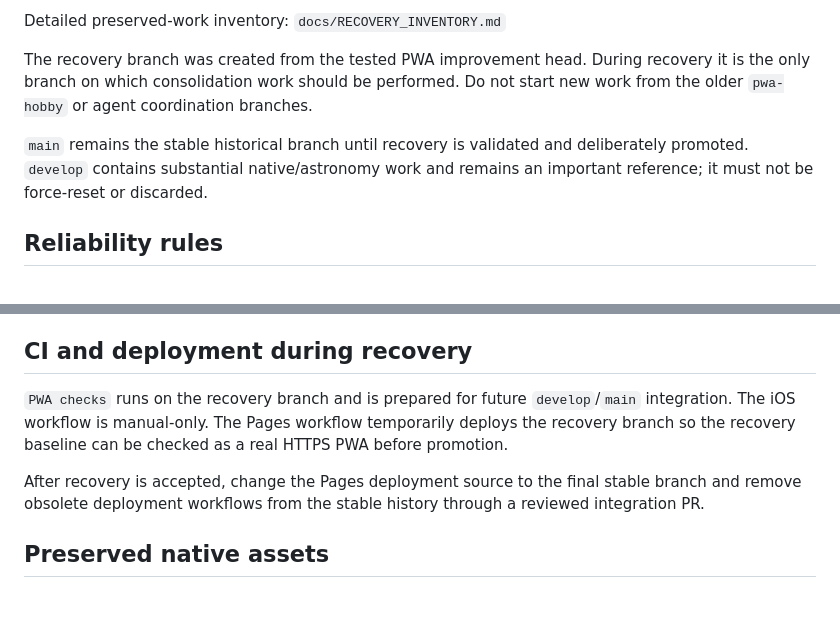
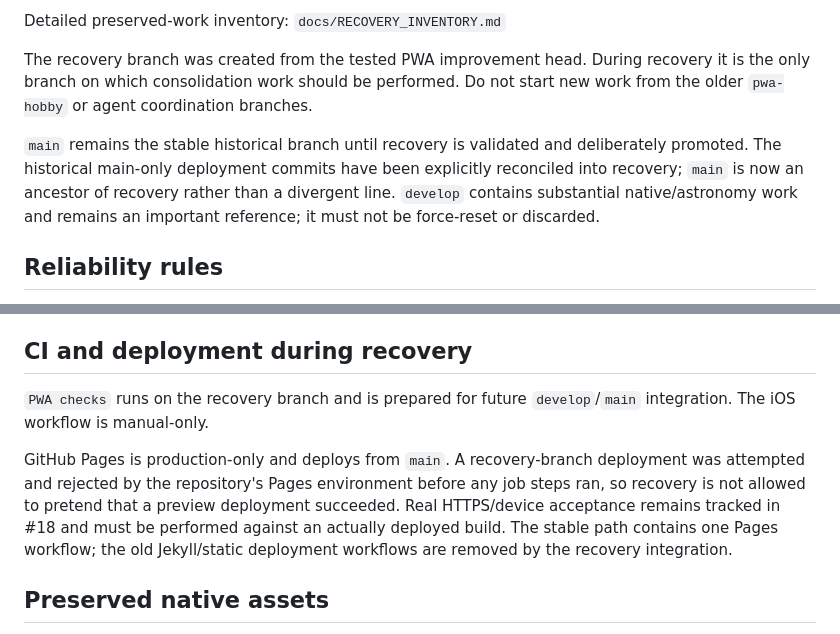
Before and after one commit to thomashaan466-code/night-sky-Thomas, a Markdown page: docs/PROJECT_STATE.md, 2 parts joined by grey strips. GitHub-like rendering; blank space fills up the shorter version.

Commit message:
Document production-only Pages deployment policy

```diff
--- a/docs/PROJECT_STATE.md
+++ b/docs/PROJECT_STATE.md
@@ -22,7 +22,7 @@ Detailed preserved-work inventory: `docs/RECOVERY_INVENTORY.md`
 
 The recovery branch was created from the tested PWA improvement head. During recovery it is the only branch on which consolidation work should be performed. Do not start new work from the older `pwa-hobby` or agent coordination branches.
 
-`main` remains the stable historical branch until recovery is validated and deliberately promoted. `develop` contains substantial native/astronomy work and remains an important reference; it must not be force-reset or discarded.
+`main` remains the stable historical branch until recovery is validated and deliberately promoted. The historical main-only deployment commits have been explicitly reconciled into recovery; `main` is now an ancestor of recovery rather than a divergent line. `develop` contains substantial native/astronomy work and remains an important reference; it must not be force-reset or discarded.
 
 ## Reliability rules
 
@@ -48,9 +48,9 @@ No routine heartbeat protocol is required. When handing work to another agent, l
 
 ## CI and deployment during recovery
 
-`PWA checks` runs on the recovery branch and is prepared for future `develop`/`main` integration. The iOS workflow is manual-only. The Pages workflow temporarily deploys the recovery branch so the recovery baseline can be checked as a real HTTPS PWA before promotion.
+`PWA checks` runs on the recovery branch and is prepared for future `develop`/`main` integration. The iOS workflow is manual-only.
 
-After recovery is accepted, change the Pages deployment source to the final stable branch and remove obsolete deployment workflows from the stable history through a reviewed integration PR.
+GitHub Pages is production-only and deploys from `main`. A recovery-branch deployment was attempted and rejected by the repository's Pages environment before any job steps ran, so recovery is not allowed to pretend that a preview deployment succeeded. Real HTTPS/device acceptance remains tracked in #18 and must be performed against an actually deployed build. The stable path contains one Pages workflow; the old Jekyll/static deployment workflows are removed by the recovery integration.
 
 ## Preserved native assets
 
```
